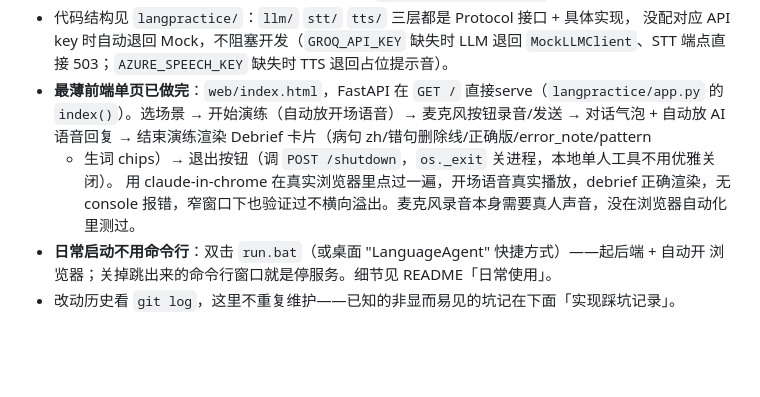
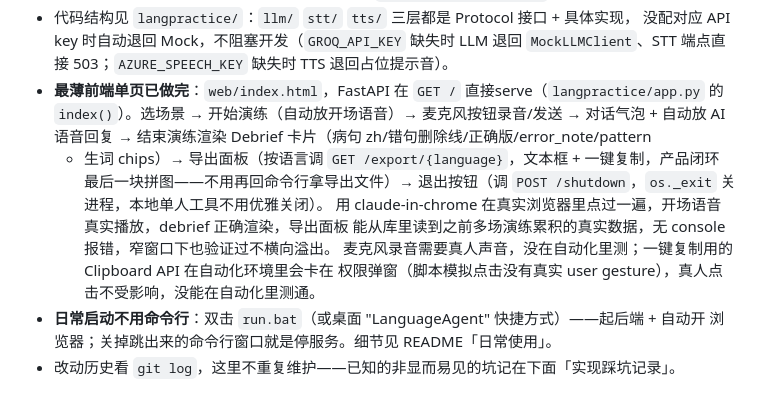
Before and after one commit to SuperMustard/LanguageAgent, a Markdown page: CLAUDE.md, the part around the change. Rendered like a GitHub page; blank space fills up the shorter version.

Commit message:
Sync CLAUDE.md progress note with the export panel addition
Co-Authored-By: Claude Sonnet 5 <noreply@anthropic.com>

```diff
--- a/CLAUDE.md
+++ b/CLAUDE.md
@@ -20,9 +20,13 @@ Agent 做口语演练 + 演练后诊断，把结果导出给 Anki 插件 langhel
 - **最薄前端单页已做完**：`web/index.html`，FastAPI 在 `GET /` 直接serve（`langpractice/app.py`
   的 `index()`）。选场景 → 开始演练（自动放开场语音）→ 麦克风按钮录音/发送 → 对话气泡 +
   自动放 AI 语音回复 → 结束演练渲染 Debrief 卡片（病句 zh/错句删除线/正确版/error_note/pattern
-  + 生词 chips）→ 退出按钮（调 `POST /shutdown`，`os._exit` 关进程，本地单人工具不用优雅关闭）。
-  用 claude-in-chrome 在真实浏览器里点过一遍，开场语音真实播放，debrief 正确渲染，无 console
-  报错，窄窗口下也验证过不横向溢出。麦克风录音本身需要真人声音，没在浏览器自动化里测过。
+  + 生词 chips）→ 导出面板（按语言调 `GET /export/{language}`，文本框 + 一键复制，产品闭环
+  最后一块拼图——不用再回命令行拿导出文件）→ 退出按钮（调 `POST /shutdown`，`os._exit`
+  关进程，本地单人工具不用优雅关闭）。
+  用 claude-in-chrome 在真实浏览器里点过一遍，开场语音真实播放，debrief 正确渲染，导出面板
+  能从库里读到之前多场演练累积的真实数据，无 console 报错，窄窗口下也验证过不横向溢出。
+  麦克风录音需要真人声音，没在自动化里测；一键复制用的 Clipboard API 在自动化环境里会卡在
+  权限弹窗（脚本模拟点击没有真实 user gesture），真人点击不受影响，没能在自动化里测通。
 - **日常启动不用命令行**：双击 `run.bat`（或桌面 "LanguageAgent" 快捷方式）——起后端 + 自动开
   浏览器；关掉跳出来的命令行窗口就是停服务。细节见 README「日常使用」。
 - 改动历史看 `git log`，这里不重复维护——已知的非显而易见的坑记在下面「实现踩坑记录」。
```
